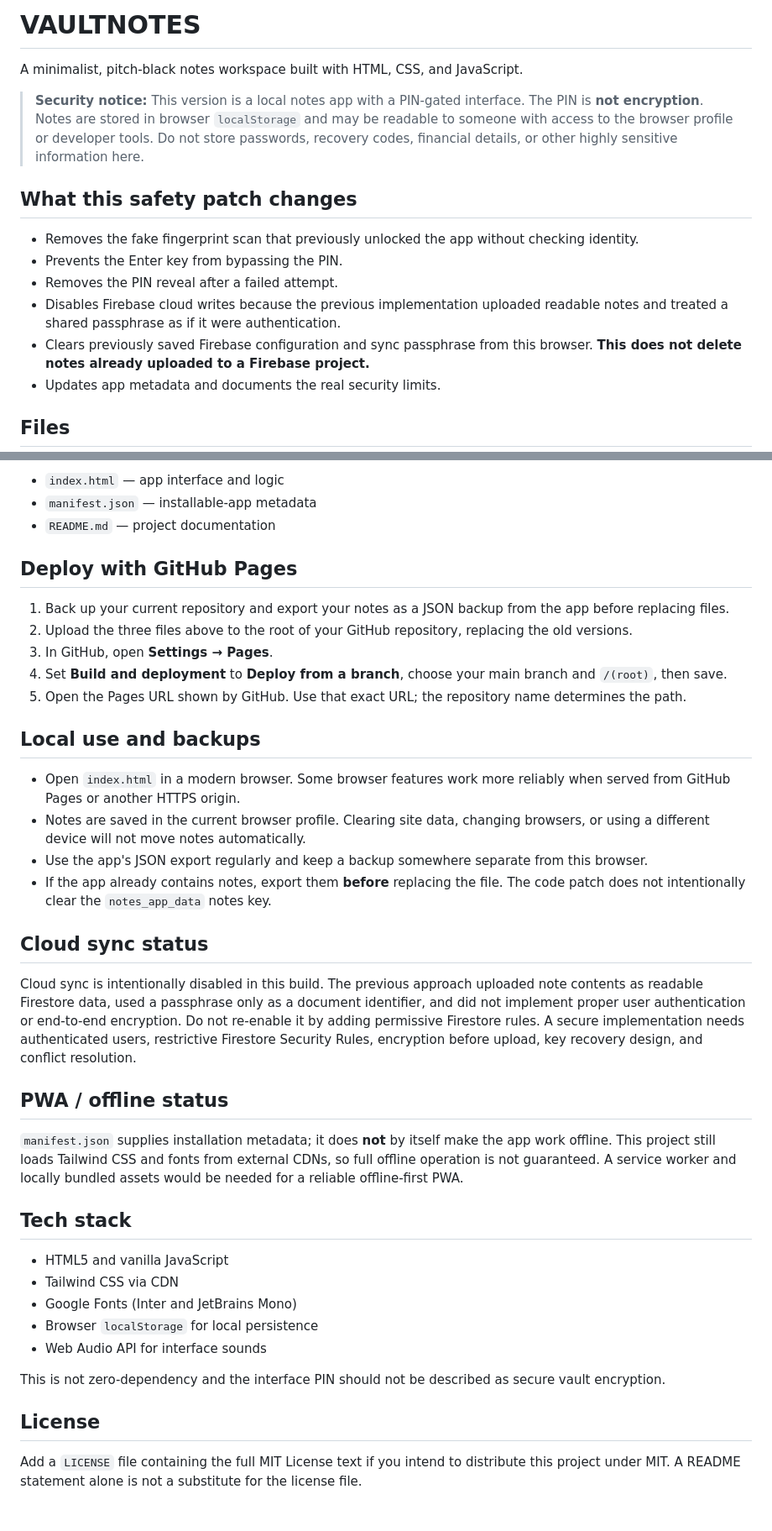
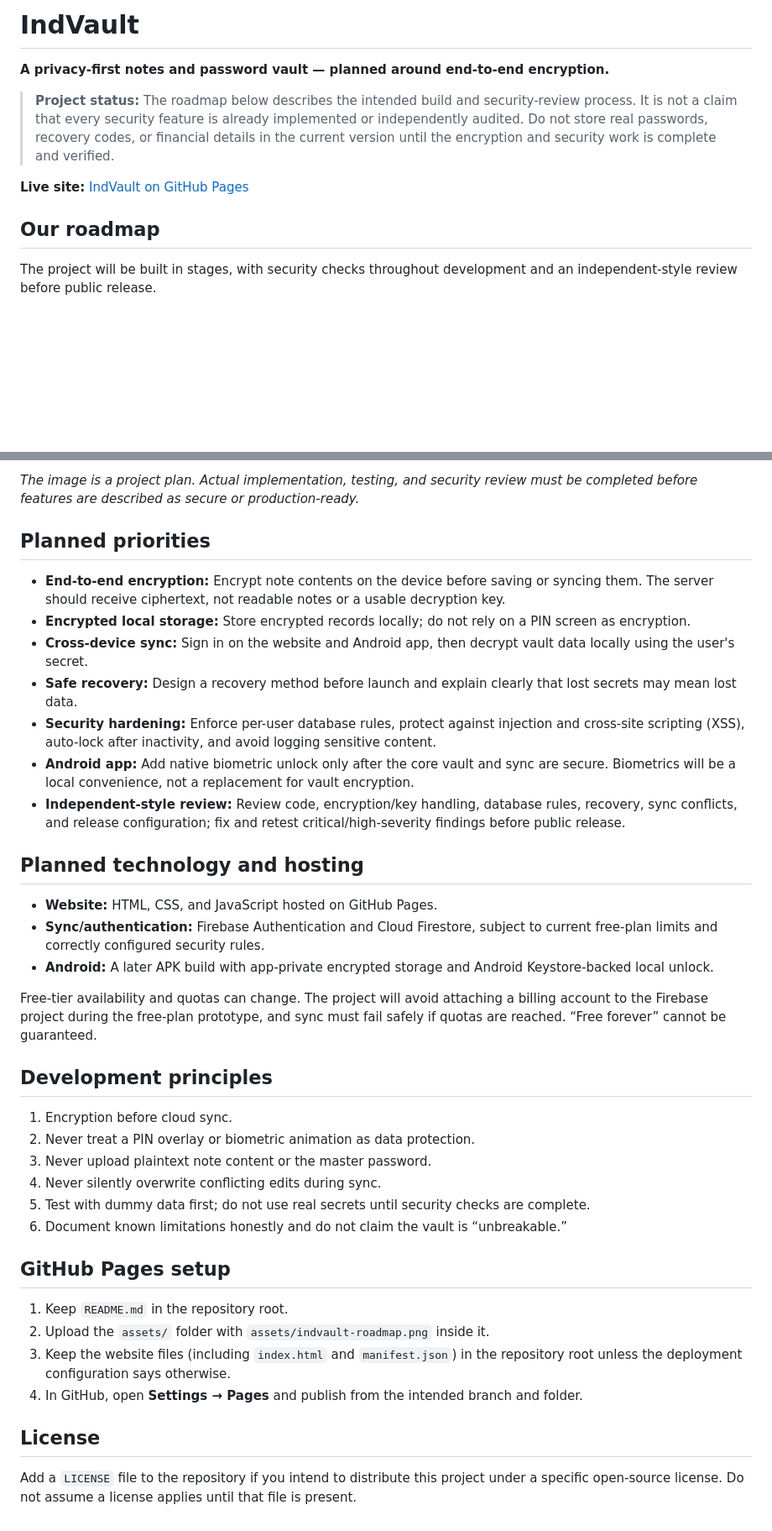
Before and after one commit to sizumaru21-collab/IndVault, a Markdown page: README.md, 2 parts joined by grey strips. Shown at 84% size. GitHub-like rendering; blank space fills up the shorter version.

Commit message:
Revise README for IndVault project and security updates
Updated project details and security measures in README.

```diff
--- a/README.md
+++ b/README.md
@@ -1,17 +1,12 @@
-# VAULTNOTES
+# IndVault
 
-A minimalist, pitch-black notes workspace built with HTML, CSS, and JavaScript.
+**A privacy-first notes and password vault — planned around end-to-end encryption.**
 
-> **Security notice:** This version is a local notes app with a PIN-gated interface. The PIN is **not encryption**. Notes are stored in browser `localStorage` and may be readable to someone with access to the browser profile or developer tools. Do not store passwords, recovery codes, financial details, or other highly sensitive information here.
+> **Project status:** The roadmap below describes the intended build and security-review process. It is not a claim that every security feature is already implemented or independently audited. Do not store real passwords, recovery codes, or financial details in the current version until the encryption and security work is complete and verified.
 
-## What this safety patch changes
+**Live site:** [IndVault on GitHub Pages](https://sizumaru21-collab.github.io/IndVault/)
 
-- Removes the fake fingerprint scan that previously unlocked the app without checking identity.
-- Prevents the Enter key from bypassing the PIN.
-- Removes the PIN reveal after a failed attempt.
-- Disables Firebase cloud writes because the previous implementation uploaded readable notes and treated a shared passphrase as if it were authentication.
-- Clears previously saved Firebase configuration and sync passphrase from this browser. **This does not delete notes already uploaded to a Firebase project.**
-- Updates app metadata and documents the real security limits.
+## Our roadmap
 
-## Files
+The project will be built in stages, with security checks throughout development and an independent-style review before public release.
 
@@ -19,41 +14,40 @@ Keep these three files together in the repository root:
 
-- `index.html` — app interface and logic
-- `manifest.json` — installable-app metadata
-- `README.md` — project documentation
+*The image is a project plan. Actual implementation, testing, and security review must be completed before features are described as secure or production-ready.*
 
-## Deploy with GitHub Pages
+## Planned priorities
 
-1. Back up your current repository and export your notes as a JSON backup from the app before replacing files.
-2. Upload the three files above to the root of your GitHub repository, replacing the old versions.
-3. In GitHub, open **Settings → Pages**.
-4. Set **Build and deployment** to **Deploy from a branch**, choose your main branch and `/(root)`, then save.
-5. Open the Pages URL shown by GitHub. Use that exact URL; the repository name determines the path.
+- **End-to-end encryption:** Encrypt note contents on the device before saving or syncing them. The server should receive ciphertext, not readable notes or a usable decryption key.
+- **Encrypted local storage:** Store encrypted records locally; do not rely on a PIN screen as encryption.
+- **Cross-device sync:** Sign in on the website and Android app, then decrypt vault data locally using the user's secret.
+- **Safe recovery:** Design a recovery method before launch and explain clearly that lost secrets may mean lost data.
+- **Security hardening:** Enforce per-user database rules, protect against injection and cross-site scripting (XSS), auto-lock after inactivity, and avoid logging sensitive content.
+- **Android app:** Add native biometric unlock only after the core vault and sync are secure. Biometrics will be a local convenience, not a replacement for vault encryption.
+- **Independent-style review:** Review code, encryption/key handling, database rules, recovery, sync conflicts, and release configuration; fix and retest critical/high-severity findings before public release.
 
-## Local use and backups
+## Planned technology and hosting
 
-- Open `index.html` in a modern browser. Some browser features work more reliably when served from GitHub Pages or another HTTPS origin.
-- Notes are saved in the current browser profile. Clearing site data, changing browsers, or using a different device will not move notes automatically.
-- Use the app's JSON export regularly and keep a backup somewhere separate from this browser.
-- If the app already contains notes, export them **before** replacing the file. The code patch does not intentionally clear the `notes_app_data` notes key.
+- **Website:** HTML, CSS, and JavaScript hosted on GitHub Pages.
+- **Sync/authentication:** Firebase Authentication and Cloud Firestore, subject to current free-plan limits and correctly configured security rules.
+- **Android:** A later APK build with app-private encrypted storage and Android Keystore-backed local unlock.
 
-## Cloud sync status
+Free-tier availability and quotas can change. The project will avoid attaching a billing account to the Firebase project during the free-plan prototype, and sync must fail safely if quotas are reached. “Free forever” cannot be guaranteed.
 
-Cloud sync is intentionally disabled in this build. The previous approach uploaded note contents as readable Firestore data, used a passphrase only as a document identifier, and did not implement proper user authentication or end-to-end encryption. Do not re-enable it by adding permissive Firestore rules. A secure implementation needs authenticated users, restrictive Firestore Security Rules, encryption before upload, key recovery design, and conflict resolution.
+## Development principles
 
-## PWA / offline status
+1. Encryption before cloud sync.
+2. Never treat a PIN overlay or biometric animation as data protection.
+3. Never upload plaintext note content or the master password.
+4. Never silently overwrite conflicting edits during sync.
+5. Test with dummy data first; do not use real secrets until security checks are complete.
+6. Document known limitations honestly and do not claim the vault is “unbreakable.”
 
-`manifest.json` supplies installation metadata; it does **not** by itself make the app work offline. This project still loads Tailwind CSS and fonts from external CDNs, so full offline operation is not guaranteed. A service worker and locally bundled assets would be needed for a reliable offline-first PWA.
+## GitHub Pages setup
 
-## Tech stack
-
-- HTML5 and vanilla JavaScript
-- Tailwind CSS via CDN
-- Google Fonts (Inter and JetBrains Mono)
-- Browser `localStorage` for local persistence
-- Web Audio API for interface sounds
-
-This is not zero-dependency and the interface PIN should not be described as secure vault encryption.
+1. Keep `README.md` in the repository root.
+2. Upload the `assets/` folder with `assets/indvault-roadmap.png` inside it.
+3. Keep the website files (including `index.html` and `manifest.json`) in the repository root unless the deployment configuration says otherwise.
+4. In GitHub, open **Settings → Pages** and publish from the intended branch and folder.
 
 ## License
 
-Add a `LICENSE` file containing the full MIT License text if you intend to distribute this project under MIT. A README statement alone is not a substitute for the license file.
+Add a `LICENSE` file to the repository if you intend to distribute this project under a specific open-source license. Do not assume a license applies until that file is present.
```
Also changed, not shown: other parts of README.md (+1 -1 lines).
